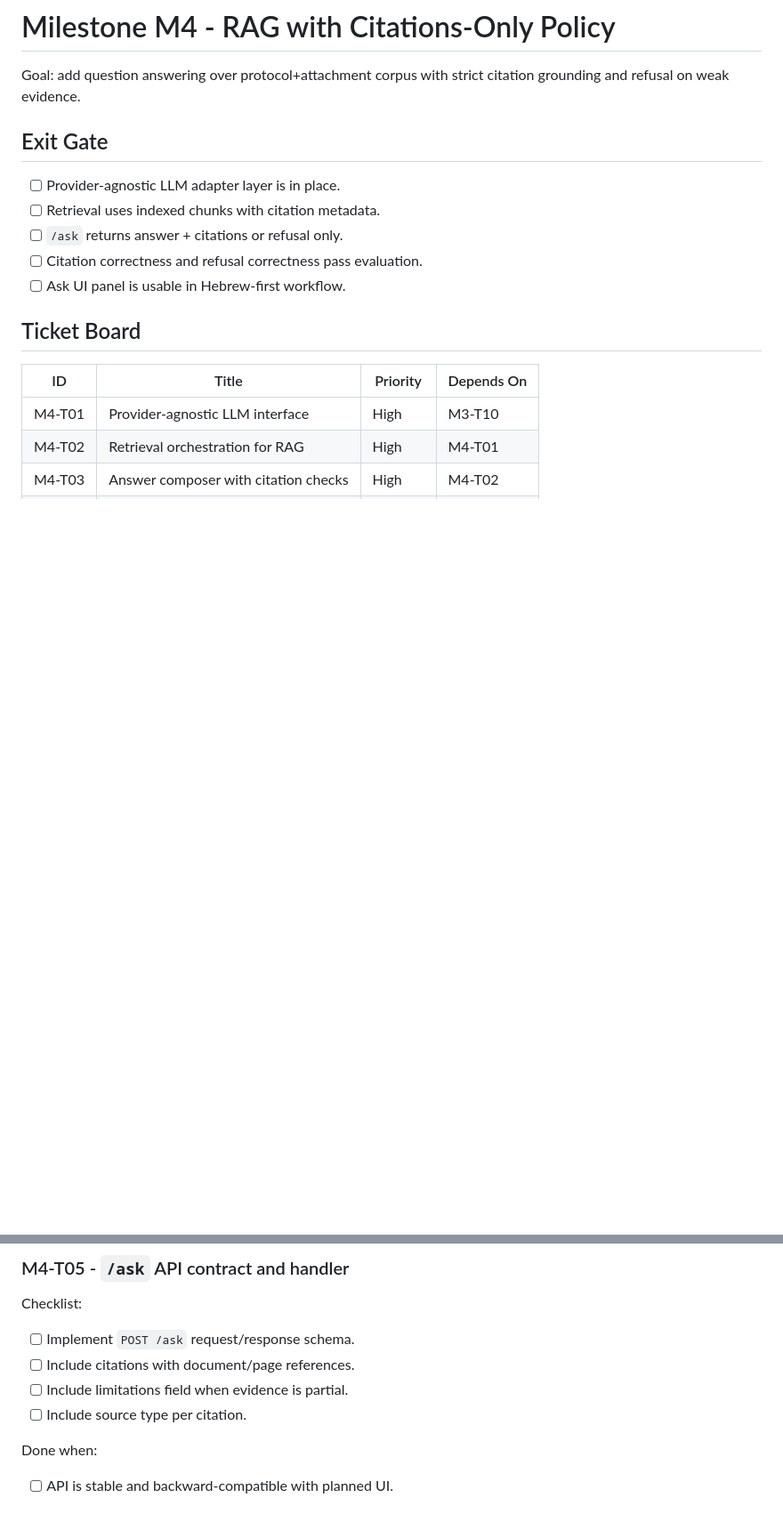
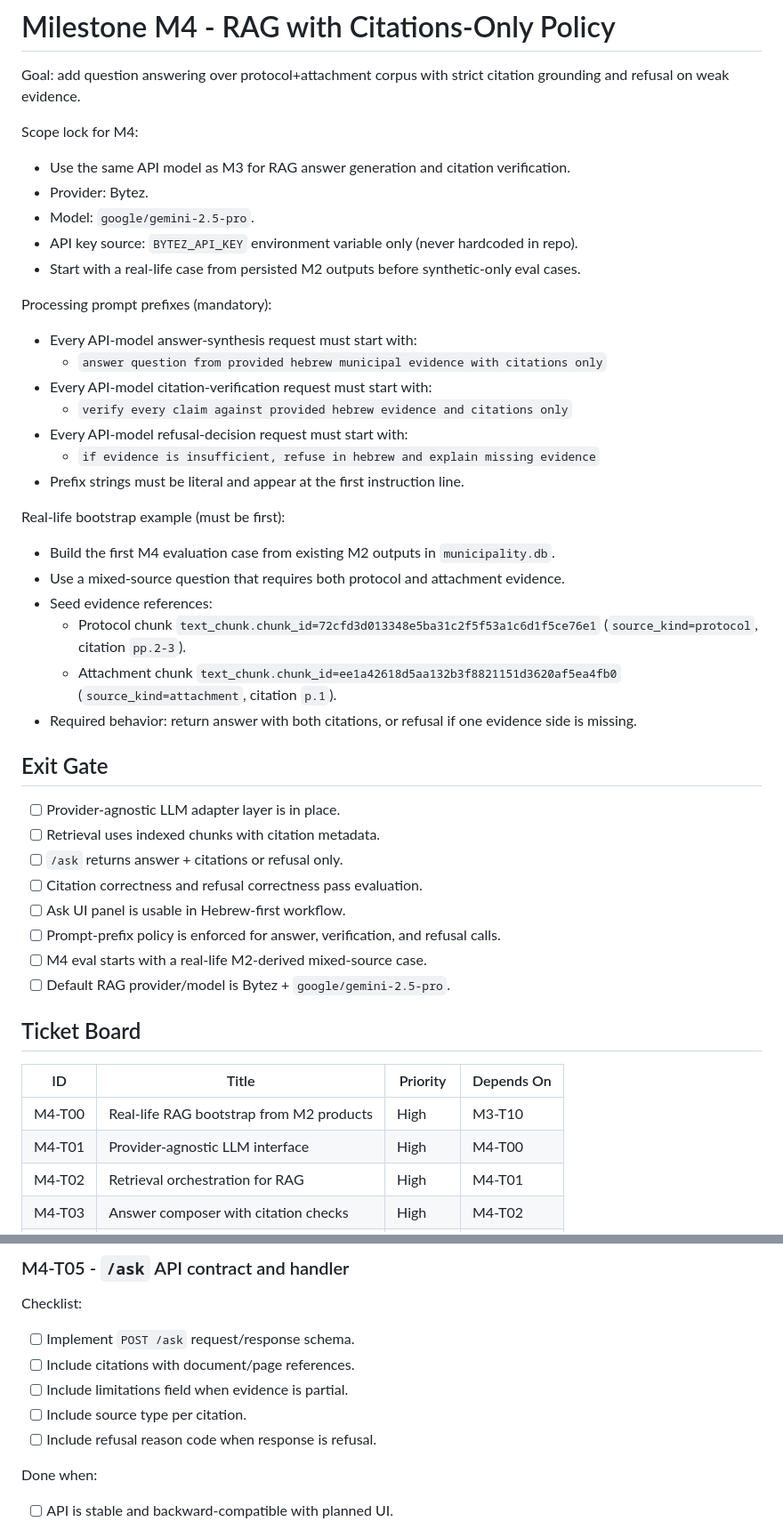
Before and after one commit to iggy39/Municipality, a Markdown page: docs/tickets/M4_rag_citations.md, 2 parts joined by grey strips. Shown at 89% size. Rendered like a GitHub page; blank space fills up the shorter version.

```diff
--- a/docs/tickets/M4_rag_citations.md
+++ b/docs/tickets/M4_rag_citations.md
@@ -1,6 +1,30 @@
 # Milestone M4 - RAG with Citations-Only Policy
 
 Goal: add question answering over protocol+attachment corpus with strict citation grounding and refusal on weak evidence.
+
+Scope lock for M4:
+- Use the same API model as M3 for RAG answer generation and citation verification.
+- Provider: Bytez.
+- Model: `google/gemini-2.5-pro`.
+- API key source: `BYTEZ_API_KEY` environment variable only (never hardcoded in repo).
+- Start with a real-life case from persisted M2 outputs before synthetic-only eval cases.
+
+Processing prompt prefixes (mandatory):
+- Every API-model answer-synthesis request must start with:
+  - `answer question from provided hebrew municipal evidence with citations only`
+- Every API-model citation-verification request must start with:
+  - `verify every claim against provided hebrew evidence and citations only`
+- Every API-model refusal-decision request must start with:
+  - `if evidence is insufficient, refuse in hebrew and explain missing evidence`
+- Prefix strings must be literal and appear at the first instruction line.
+
+Real-life bootstrap example (must be first):
+- Build the first M4 evaluation case from existing M2 outputs in `municipality.db`.
+- Use a mixed-source question that requires both protocol and attachment evidence.
+- Seed evidence references:
+  - Protocol chunk `text_chunk.chunk_id=72cfd3d013348e5ba31c2f5f53a1c6d1f5ce76e1` (`source_kind=protocol`, citation `pp.2-3`).
+  - Attachment chunk `text_chunk.chunk_id=ee1a42618d5aa132b3f8821151d3620af5ea4fb0` (`source_kind=attachment`, citation `p.1`).
+- Required behavior: return answer with both citations, or refusal if one evidence side is missing.
 
 ## Exit Gate
 
@@ -9,12 +33,16 @@ Goal: add question answering over protocol+attachment corpus with strict citatio
 - [ ] `/ask` returns answer + citations or refusal only.
 - [ ] Citation correctness and refusal correctness pass evaluation.
 - [ ] Ask UI panel is usable in Hebrew-first workflow.
+- [ ] Prompt-prefix policy is enforced for answer, verification, and refusal calls.
+- [ ] M4 eval starts with a real-life M2-derived mixed-source case.
+- [ ] Default RAG provider/model is Bytez + `google/gemini-2.5-pro`.
 
 ## Ticket Board
 
 | ID | Title | Priority | Depends On |
 |---|---|---|---|
-| M4-T01 | Provider-agnostic LLM interface | High | M3-T10 |
+| M4-T00 | Real-life RAG bootstrap from M2 products | High | M3-T10 |
+| M4-T01 | Provider-agnostic LLM interface | High | M4-T00 |
 | M4-T02 | Retrieval orchestration for RAG | High | M4-T01 |
 | M4-T03 | Answer composer with citation checks | High | M4-T02 |
 | M4-T04 | Refusal policy and confidence gate | High | M4-T03 |
@@ -73,6 +120,7 @@ Checklist:
 - [ ] Include citations with document/page references.
 - [ ] Include limitations field when evidence is partial.
 - [ ] Include source type per citation.
+- [ ] Include refusal reason code when response is refusal.
 
 Done when:
 - [ ] API is stable and backward-compatible with planned UI.
```
Also changed, not shown: other parts of docs/tickets/M4_rag_citations.md (+26 -1 lines).
